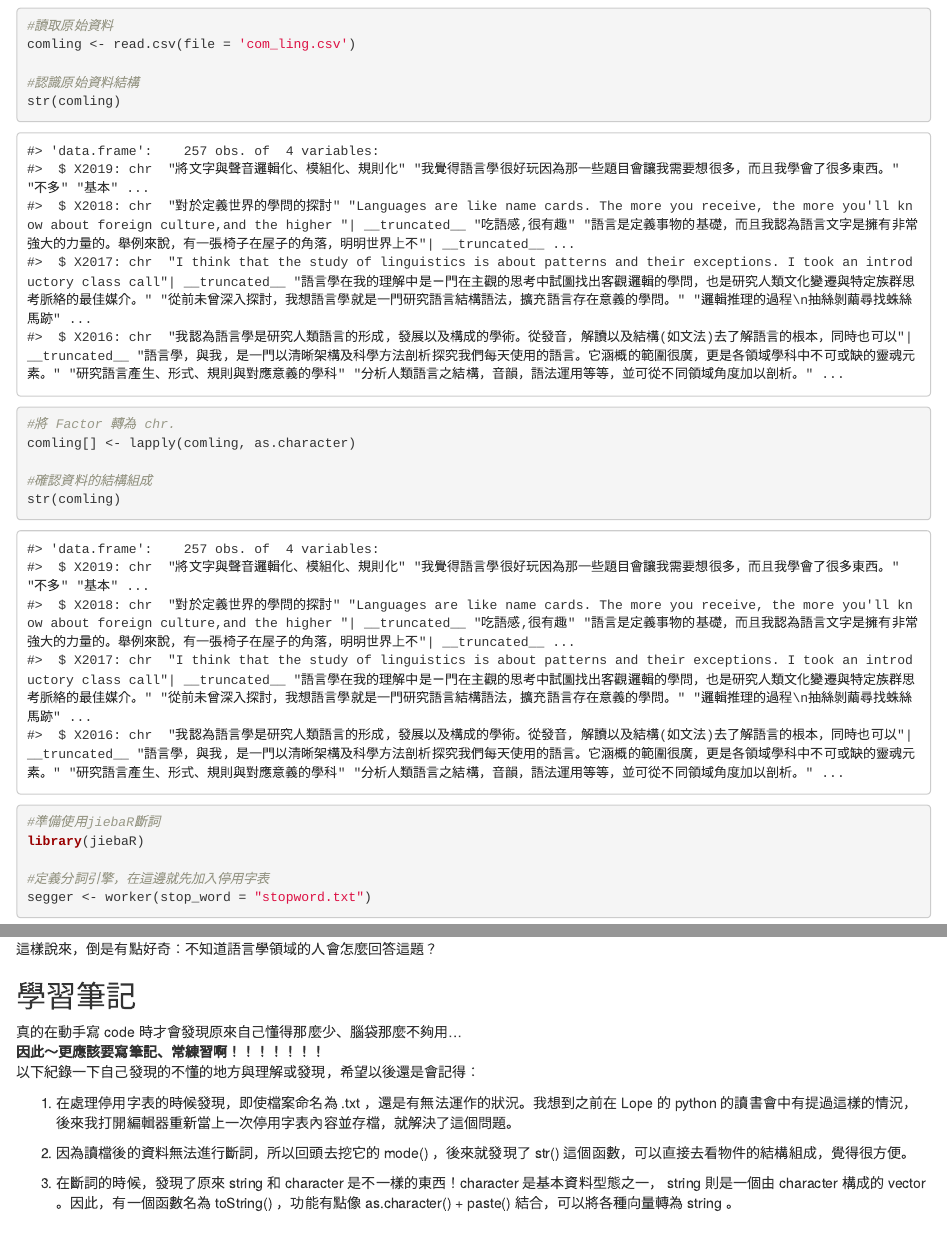
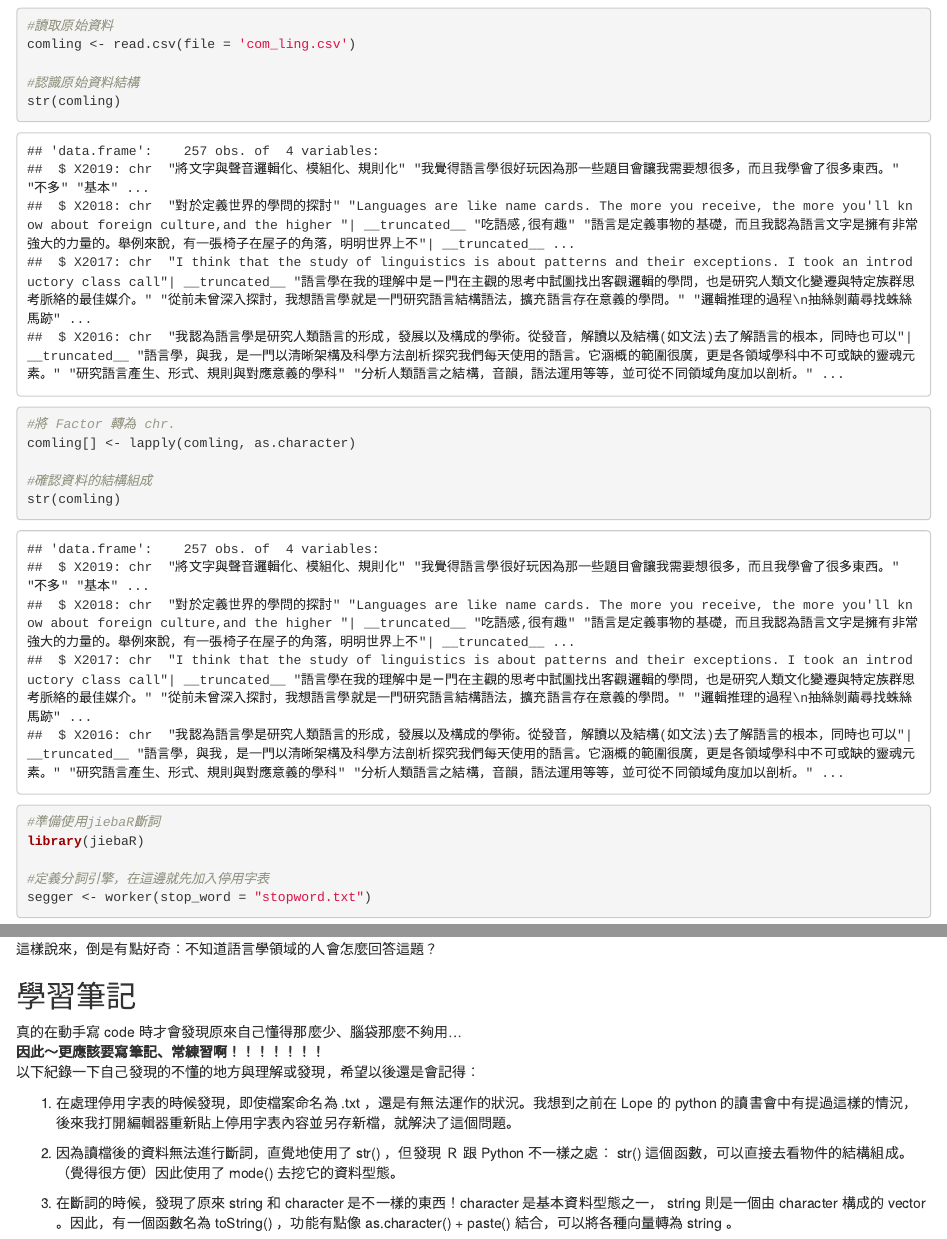
Before and after one commit to liao961120/collabin, an R Markdown document (content/joychiang/LittleLight2/index.Rmd): the page in a window 1100 px wide, from 520 px down, and a second part further down, joined at a grey line. Rendered offline with R 4.5, knitr and Pandoc, with nearby package versions; drawn as R Markdown's standard HTML page in place of the format the file asks for; some code elsewhere in the file could not run offline.

Commit message:
update - learning notes revised

````diff
--- a/content/joychiang/LittleLight2/index.Rmd
+++ b/content/joychiang/LittleLight2/index.Rmd
@@ -5,15 +5,9 @@ date: "2019-03-14"
 comment: true  # 文章是否開放留言
 tags: ['lope']  # 文章 tag
-mysite: /joychiang/
 ---
 
 ```{r setup, include=FALSE}
-knitr::opts_chunk$set(
-	echo = TRUE,
-	message = FALSE,
-	warning = FALSE,
-	comment = "#>"
-)
+knitr::opts_chunk$set(echo = TRUE)
 ```
 
 ## 前情提要
@@ -91,8 +86,8 @@ rmarkdown::paged_table(comling_nostop[1:120,])
 **因此～更應該要寫筆記、常練習啊！！！！！！！**
 以下紀錄一下自己發現的不懂的地方與理解或發現，希望以後還是會記得：
 
-1. 在處理停用字表的時候發現，即使檔案命名為 .txt ，還是有無法運作的狀況。我想到之前在 Lope 的 python 的讀書會中有提過這樣的情況，後來我打開編輯器重新當上一次停用字表內容並存檔，就解決了這個問題。
+1. 在處理停用字表的時候發現，即使檔案命名為 .txt ，還是有無法運作的狀況。我想到之前在 Lope 的 python 的讀書會中有提過這樣的情況，後來我打開編輯器重新貼上停用字表內容並另存新檔，就解決了這個問題。
 
-2. 因為讀檔後的資料無法進行斷詞，所以回頭去挖它的 mode() ，後來就發現了 str() 這個函數，可以直接去看物件的結構組成，覺得很方便。
+2. 因為讀檔後的資料無法進行斷詞，直覺地使用了 str() ，但發現 Ｒ 跟 Python 不一樣之處： str() 這個函數，可以直接去看物件的結構組成。（覺得很方便）因此使用了 mode() 去挖它的資料型態。
 
 3. 在斷詞的時候，發現了原來 string 和 character 是不一樣的東西！character 是基本資料型態之一， string 則是一個由 character 構成的 vector 。因此，有一個函數名為 toString() ，功能有點像 as.character() + paste() 結合，可以將各種向量轉為 string 。
````
Also changed, not shown: content/joychiang/LittleLight2/index.Rmd (3 more changed lines).
